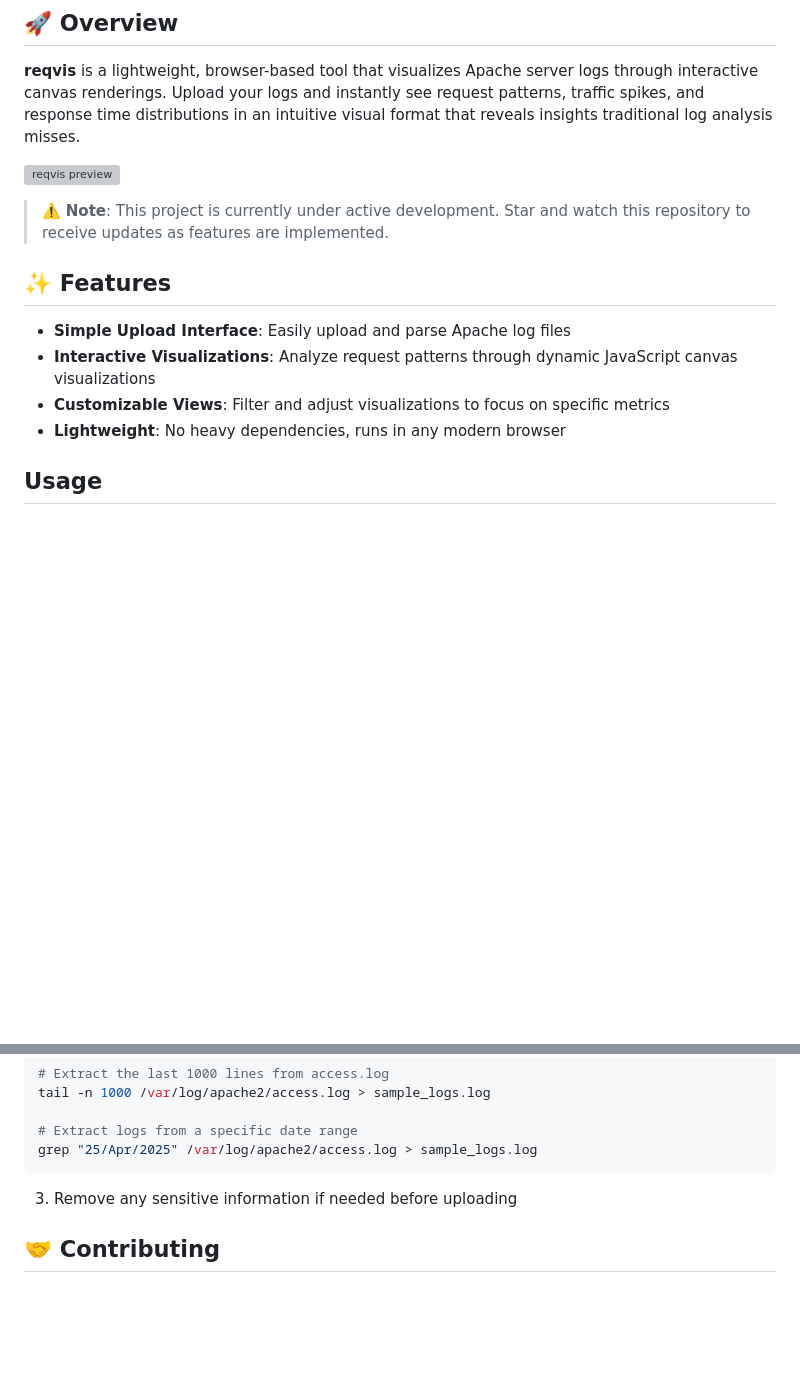
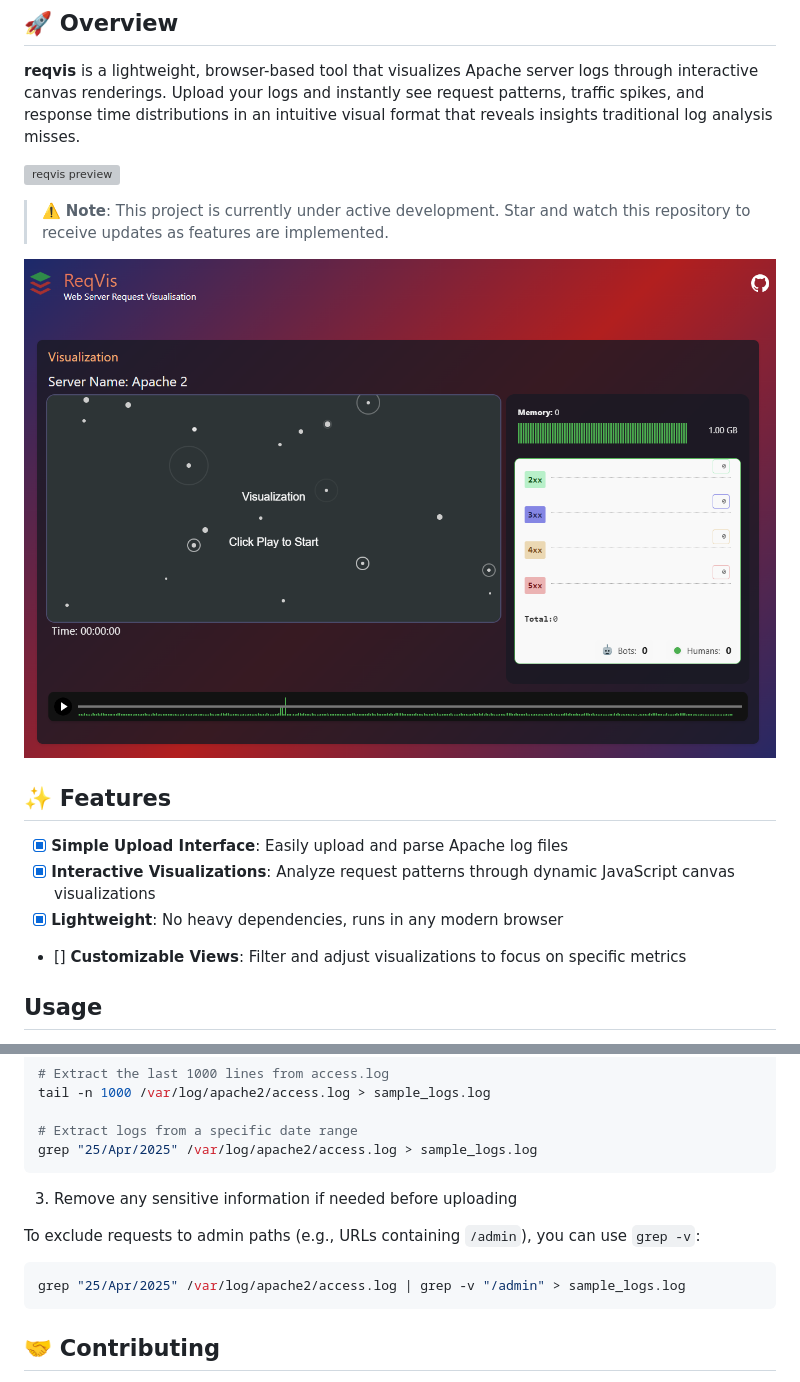
Before and after one commit to ibudiallo/reqvis, a Markdown page: README.md, 2 parts joined by grey strips. Rendered like a GitHub page; pictures changed too: resources/reqvis_preview.png (added); blank space fills up the shorter version; grey boxes are pictures that could not be loaded.

Commit message:
add previews

````diff
--- a/README.md
+++ b/README.md
@@ -13,12 +13,14 @@
 
 > ⚠️ **Note**: This project is currently under active development. Star and watch this repository to receive updates as features are implemented.
 
+![Latest Screenshot](resources/reqvis_preview.png)
+
 ## ✨ Features
 
-- **Simple Upload Interface**: Easily upload and parse Apache log files
-- **Interactive Visualizations**: Analyze request patterns through dynamic JavaScript canvas visualizations
-- **Customizable Views**: Filter and adjust visualizations to focus on specific metrics
-- **Lightweight**: No heavy dependencies, runs in any modern browser
+- [x] **Simple Upload Interface**: Easily upload and parse Apache log files
+- [x] **Interactive Visualizations**: Analyze request patterns through dynamic JavaScript canvas visualizations
+- [x] **Lightweight**: No heavy dependencies, runs in any modern browser
+- [] **Customizable Views**: Filter and adjust visualizations to focus on specific metrics
 
 ## Usage
 
@@ -51,6 +53,12 @@ grep "25/Apr/2025" /var/log/apache2/access.log > sample_logs.log
 
 3. Remove any sensitive information if needed before uploading
 
+To exclude requests to admin paths (e.g., URLs containing `/admin`), you can use `grep -v`:
+
+```bash
+grep "25/Apr/2025" /var/log/apache2/access.log | grep -v "/admin" > sample_logs.log
+```
+
 ## 🤝 Contributing
 
 Interested in contributing? The project will be open for contributions soon! Check back for our contributing guidelines.
````
